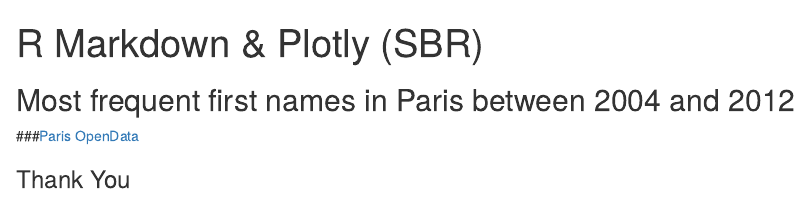
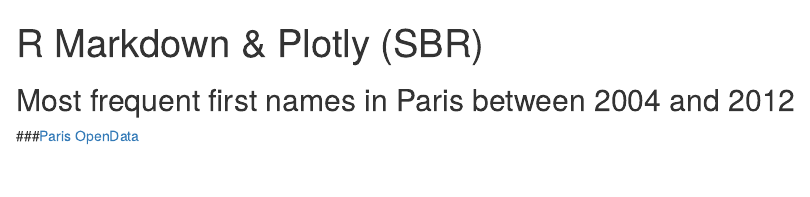
Before and after one commit to sybruge/sybruge.github.io, an R Markdown document (week 3 assignment.Rmd): the page in a window 1100 px wide, from its top. Rendered offline with R 4.5, knitr and Pandoc, with nearby package versions; the code chunks are not run, so their results and figures are left out.

Commit message:
Assignment Week 3 (2)

````diff
--- a/week 3 assignment.Rmd
+++ b/week 3 assignment.Rmd
@@ -38,7 +38,5 @@ dfgirlsboys = dfgirlsboys[order(dfgirlsboys$Annee),]
 suppressPackageStartupMessages(library(plotly))
 library(plotly)
 p = plot_ly(dfgirlsboys,x=~Annee,y=~Nombre,color=~Prenoms,type="scatter",mode="lines",linetype=~Sexe)
-
 p
 ```
-### Thank You
````
